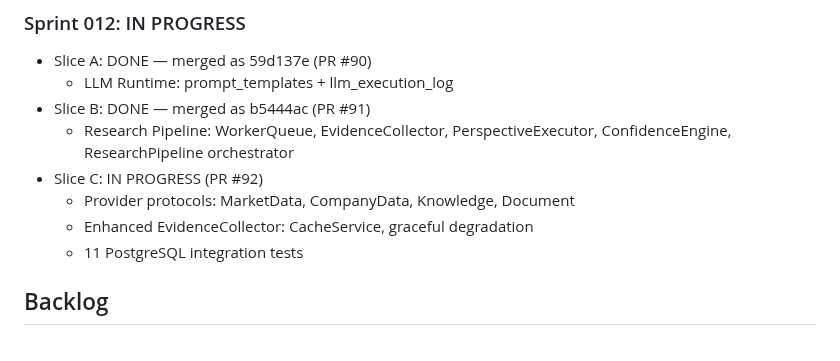
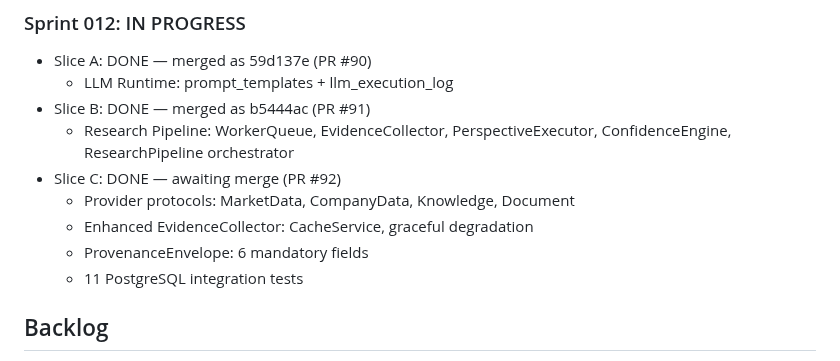
Before and after one commit to Lolitadelgadosharona/CompoundOS, a Markdown page: docs/MASTER_PLAN.md, the part around the change. Drawn GitHub-style.

```diff
--- a/docs/MASTER_PLAN.md
+++ b/docs/MASTER_PLAN.md
@@ -210,9 +210,10 @@ Build CompoundOS as a trustworthy, explainable operating system for family offic
 - Slice B: DONE — merged as b5444ac (PR #91)
   - Research Pipeline: WorkerQueue, EvidenceCollector, PerspectiveExecutor,
     ConfidenceEngine, ResearchPipeline orchestrator
-- Slice C: IN PROGRESS (PR #92)
+- Slice C: DONE — awaiting merge (PR #92)
   - Provider protocols: MarketData, CompanyData, Knowledge, Document
   - Enhanced EvidenceCollector: CacheService, graceful degradation
+  - ProvenanceEnvelope: 6 mandatory fields
   - 11 PostgreSQL integration tests
 
 ## Backlog
```
Also changed, not shown: docs/CHANGELOG.md (+29 -1 lines).
